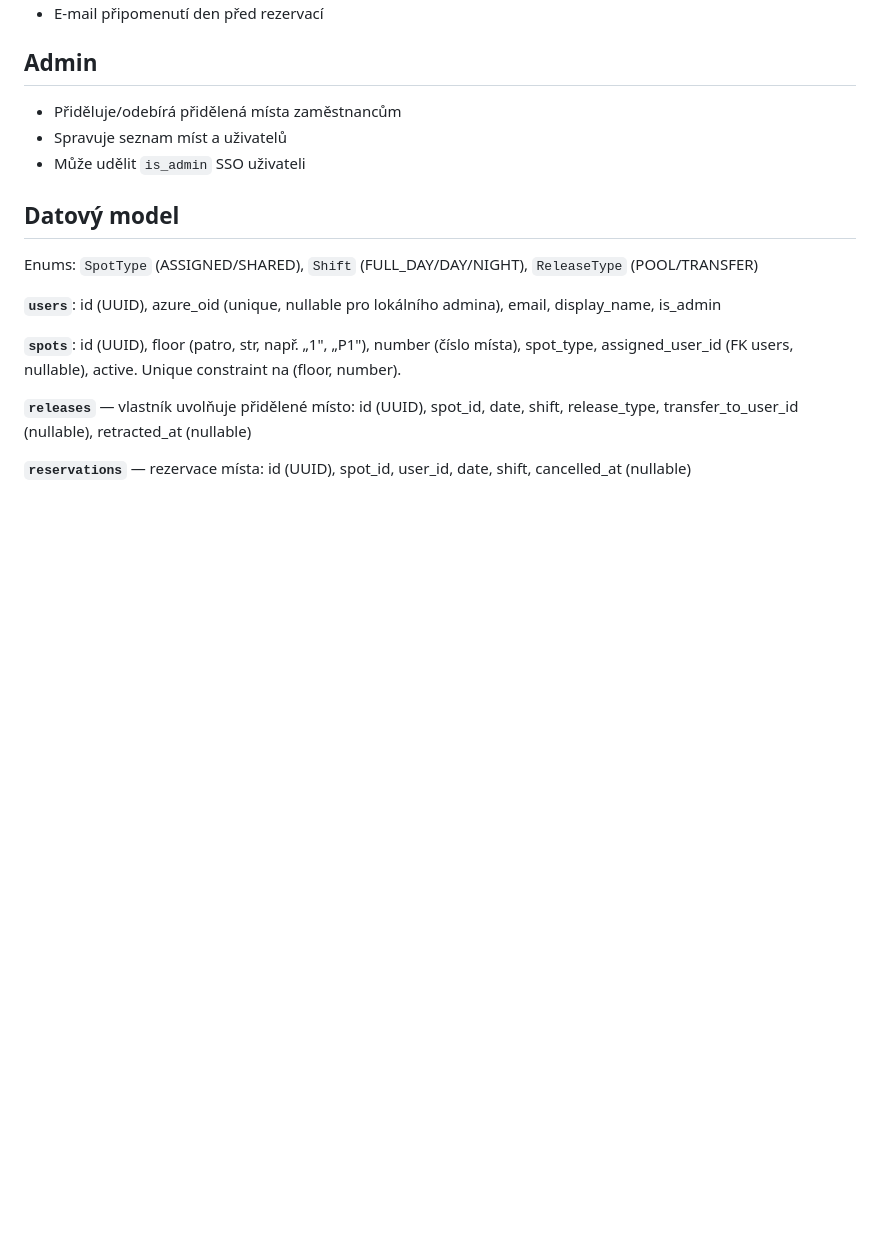
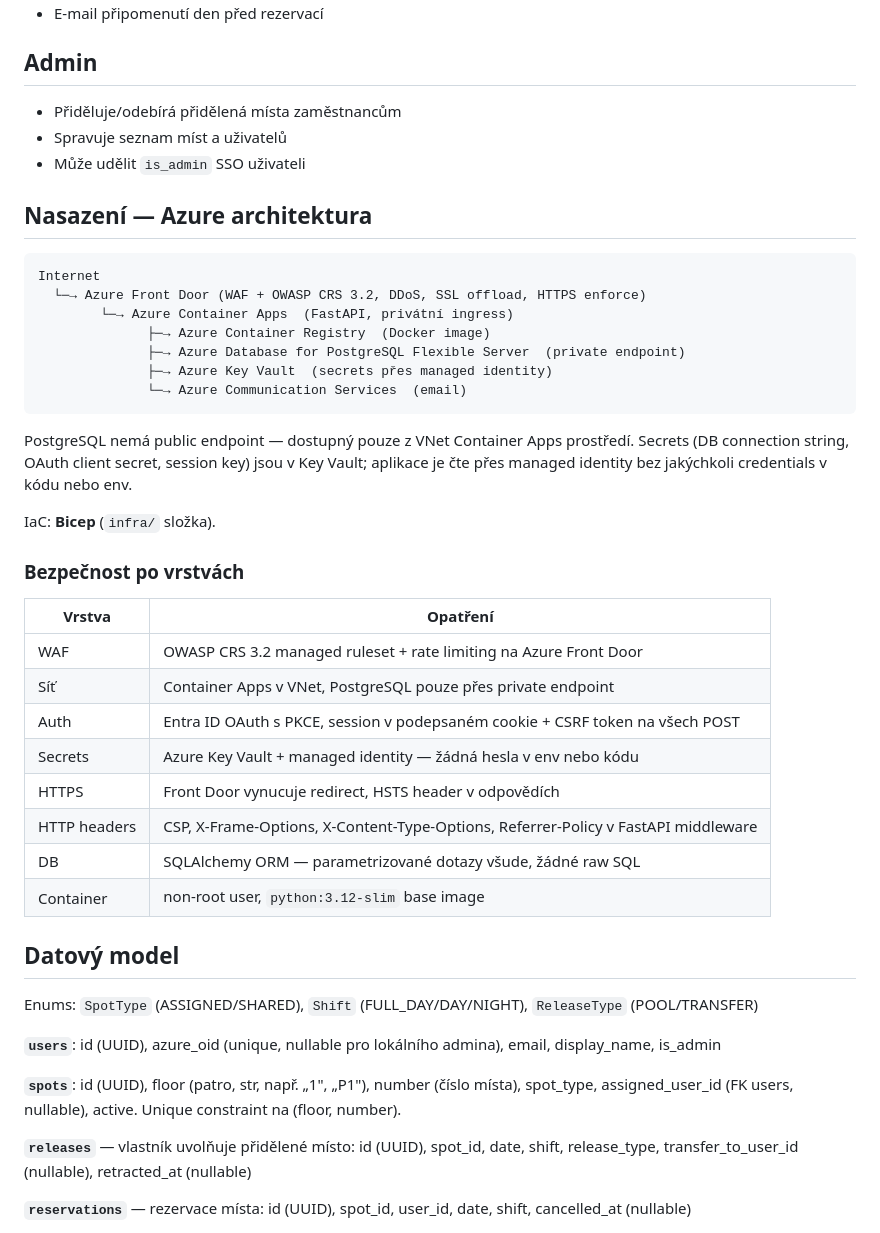
Before and after one commit to ondrejremes/parking, a Markdown page: CLAUDE.md, the part around one of its changes. Drawn GitHub-style; blank space fills up the shorter version.

````diff
--- a/CLAUDE.md
+++ b/CLAUDE.md
@@ -56,6 +56,36 @@ Týdenní kalendářový pohled:
 - Spravuje seznam míst a uživatelů
 - Může udělit `is_admin` SSO uživateli
 
+## Nasazení — Azure architektura
+
+```
+Internet
+  └─→ Azure Front Door (WAF + OWASP CRS 3.2, DDoS, SSL offload, HTTPS enforce)
+        └─→ Azure Container Apps  (FastAPI, privátní ingress)
+              ├─→ Azure Container Registry  (Docker image)
+              ├─→ Azure Database for PostgreSQL Flexible Server  (private endpoint)
+              ├─→ Azure Key Vault  (secrets přes managed identity)
+              └─→ Azure Communication Services  (email)
+```
+
+PostgreSQL nemá public endpoint — dostupný pouze z VNet Container Apps prostředí.
+Secrets (DB connection string, OAuth client secret, session key) jsou v Key Vault; aplikace je čte přes managed identity bez jakýchkoli credentials v kódu nebo env.
+
+IaC: **Bicep** (`infra/` složka).
+
+### Bezpečnost po vrstvách
+
+| Vrstva | Opatření |
+|---|---|
+| WAF | OWASP CRS 3.2 managed ruleset + rate limiting na Azure Front Door |
+| Síť | Container Apps v VNet, PostgreSQL pouze přes private endpoint |
+| Auth | Entra ID OAuth s PKCE, session v podepsaném cookie + CSRF token na všech POST |
+| Secrets | Azure Key Vault + managed identity — žádná hesla v env nebo kódu |
+| HTTPS | Front Door vynucuje redirect, HSTS header v odpovědích |
+| HTTP headers | CSP, X-Frame-Options, X-Content-Type-Options, Referrer-Policy v FastAPI middleware |
+| DB | SQLAlchemy ORM — parametrizované dotazy všude, žádné raw SQL |
+| Container | non-root user, `python:3.12-slim` base image |
+
 ## Datový model
 
 Enums: `SpotType` (ASSIGNED/SHARED), `Shift` (FULL_DAY/DAY/NIGHT), `ReleaseType` (POOL/TRANSFER)
````
Also changed, not shown: other parts of CLAUDE.md (+17 -6 lines).
